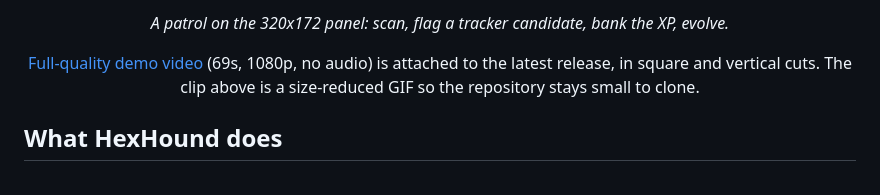
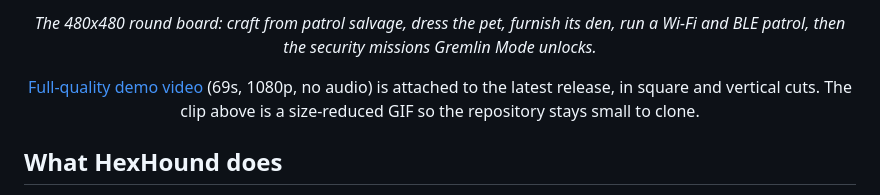
Before and after one commit to h4d35x0/hexhound, a Markdown page: README.md, the part around one of its changes. Rendered like a GitHub page.

```diff
--- a/README.md
+++ b/README.md
@@ -24,6 +24,7 @@ earn XP, and evolve from an Egg into a Sentinel.
 </p>
 <p align="center">
-  <em>A patrol on the 320x172 panel: scan, flag a tracker candidate, bank the XP, evolve.</em>
+  <em>The 480x480 round board: craft from patrol salvage, dress the pet, furnish its den,
+  run a Wi-Fi and BLE patrol, then the security missions Gremlin Mode unlocks.</em>
 </p>
 <p align="center">
   <a href="https://github.com/h4d35x0/hexhound/releases/latest">Full-quality demo video</a>
```
Also changed, not shown: other parts of README.md (+2 -2 lines).
